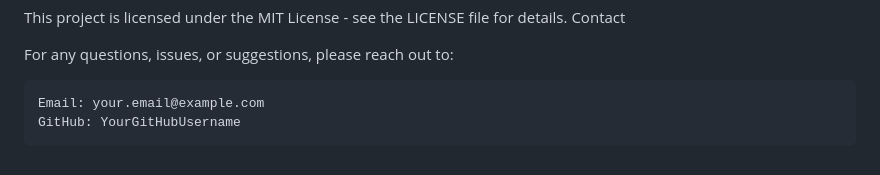
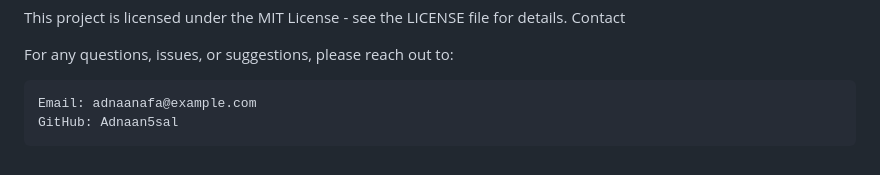
Before and after one commit to Adnaan5sal/LINUX_SECURITY_AUDIT_TOOL, a Markdown page: README.md, the part around the change. GitHub-like rendering.

```diff
--- a/README.md
+++ b/README.md
@@ -132,5 +132,5 @@ Contact
 
 For any questions, issues, or suggestions, please reach out to:
 
-    Email: your.email@example.com
-    GitHub: YourGitHubUsername
+    Email: adnaanafa@example.com
+    GitHub: Adnaan5sal
```
